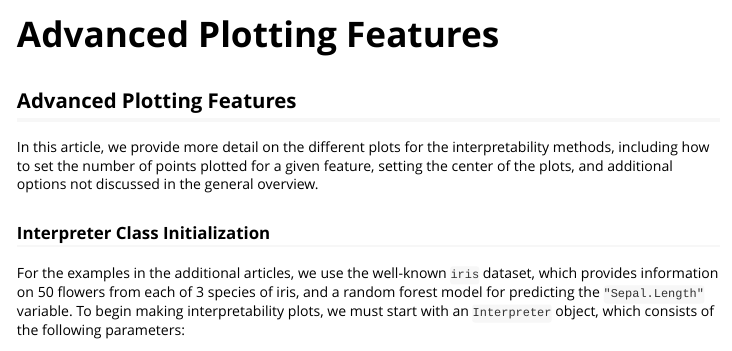
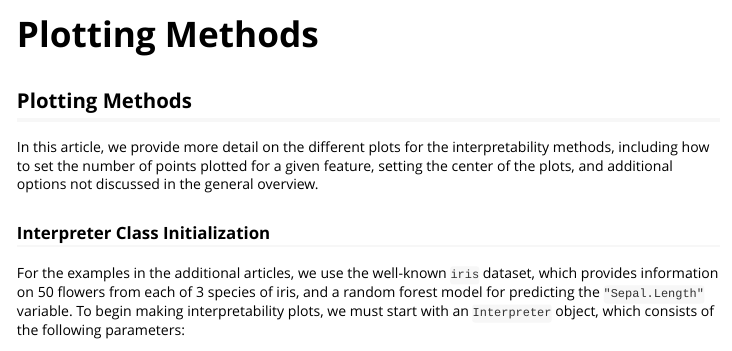
Before and after one commit to forestry-labs/distillML, an R Markdown document (vignettes/advanced_plotting.Rmd): the page in a window 1100 px wide, from its top. Rendered offline with R 4.5, knitr and Pandoc, with nearby package versions; some code elsewhere in the file could not run offline.

Commit message:
* Update the github site

```diff
--- a/vignettes/advanced_plotting.Rmd
+++ b/vignettes/advanced_plotting.Rmd
@@ -1,13 +1,13 @@
 ---
-title: "Advanced Plotting Features"
+title: "Plotting Methods"
 output: rmarkdown::html_vignette
 vignette: >
-  %\VignetteIndexEntry{Advanced Plotting Features}
+  %\VignetteIndexEntry{Plotting Methods}
   %\VignetteEngine{knitr::rmarkdown}
   %\VignetteEncoding{UTF-8}
 ---
 
-## Advanced Plotting Features
+## Plotting Methods
 
 In this article, we provide more detail on the different plots for the
 interpretability methods, including how to set the number of points plotted
```
Also changed, not shown: docs/pkgdown.yml, docs/search.json, 23 other files.
